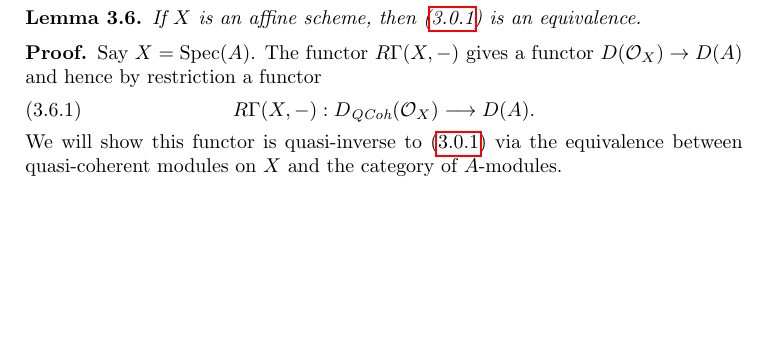
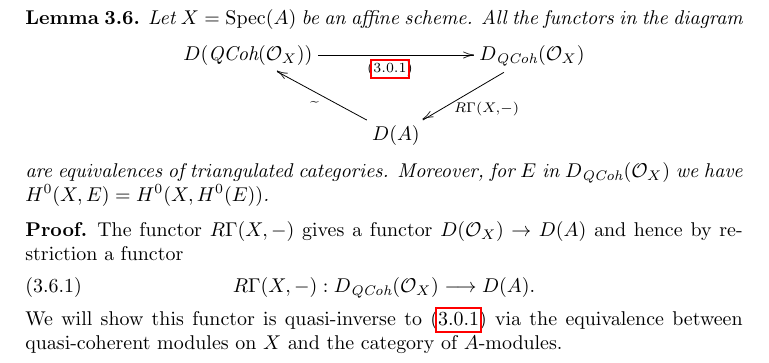
Before and after one commit to stacks/stacks-project, a LaTeX document (perfect.tex): part of page 4 of 22 before the commit and part of page 4 of 23 after it, cut at the place of the change, the shorter picture padded with empty space. Compiled offline with pdfLaTeX.

Commit message:
Small changes

```diff
--- a/perfect.tex
+++ b/perfect.tex
@@ -307,11 +307,21 @@ Cohomology of Schemes, Lemma \ref{coherent-lemma-colimit-cohomology}.
 
 \begin{lemma}
 \label{lemma-affine-compare-bounded}
-If $X$ is an affine scheme, then (\ref{equation-compare}) is an equivalence.
-\end{lemma}
-
-\begin{proof}
-Say $X = \Spec(A)$. The functor $R\Gamma(X, -)$ gives a functor
+Let $X = \Spec(A)$ be an affine scheme. All the functors in the diagram
+$$
+\xymatrix{
+D(\textit{QCoh}(\mathcal{O}_X)) \ar[rr]_{(\ref{equation-compare})}
+& &
+D_{\textit{QCoh}}(\mathcal{O}_X) \ar[ld]^{R\Gamma(X, -)} \\
+& D(A) \ar[lu]^{\widetilde{\ \ }}
+}
+$$
+are equivalences of triangulated categories. Moreover, for $E$ in
+$D_{\textit{QCoh}}(\mathcal{O}_X)$ we have $H^0(X, E) = H^0(X, H^0(E))$.
+\end{lemma}
+
+\begin{proof}
+The functor $R\Gamma(X, -)$ gives a functor
 $D(\mathcal{O}_X) \to D(A)$ and hence by restriction a functor
 \begin{equation}
 \label{equation-back}
```
Also changed, not shown: spaces-cohomology.tex (+5 -4 lines).
